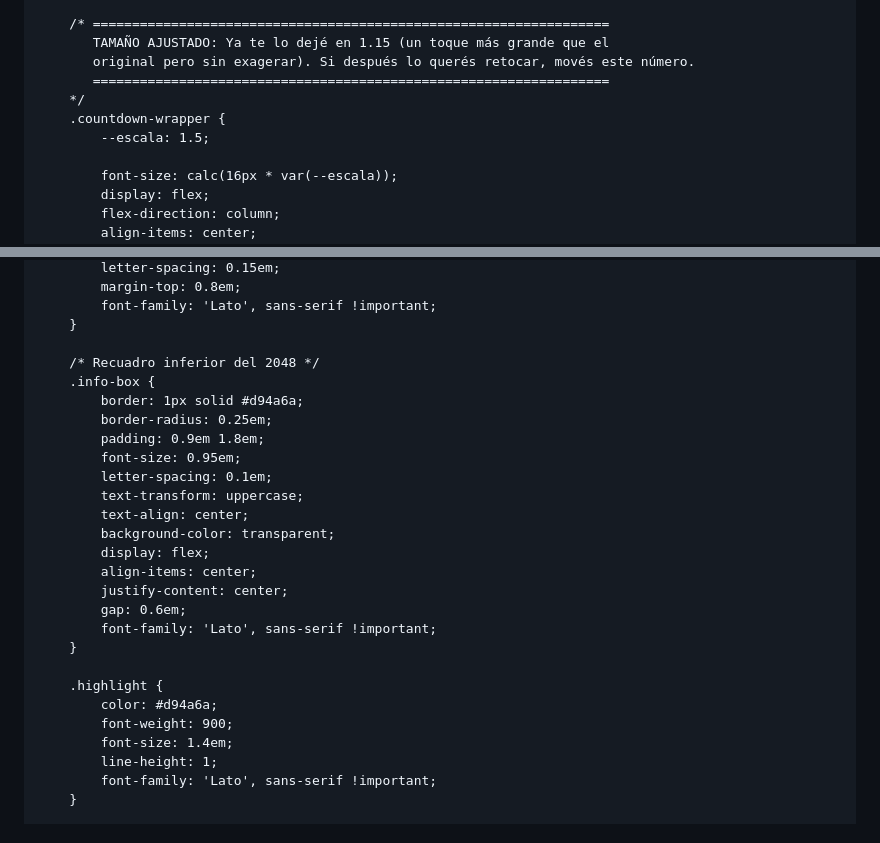
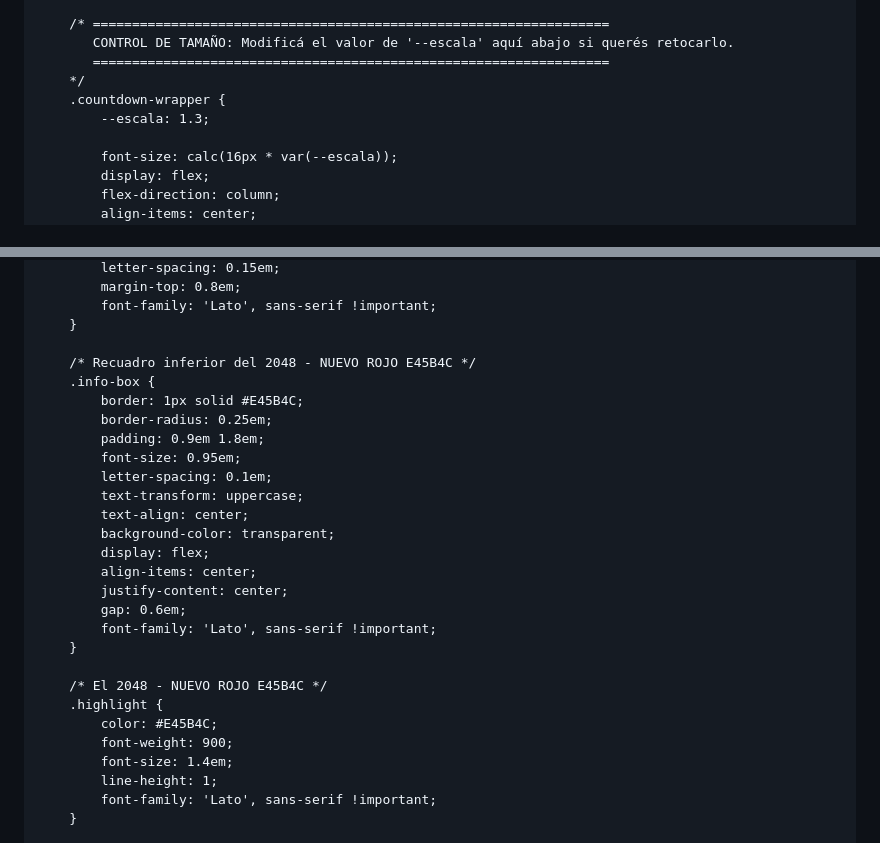
Before and after one commit to tinajuarez555-dev/tinajuarez555-dev.github.io, a Markdown page: README.md, 2 parts joined by grey strips. Drawn GitHub-style.

```diff
--- a/README.md
+++ b/README.md
@@ -27,12 +27,11 @@
         }
 
         /* ==================================================================
-           TAMAÑO AJUSTADO: Ya te lo dejé en 1.15 (un toque más grande que el
-           original pero sin exagerar). Si después lo querés retocar, movés este número.
+           CONTROL DE TAMAÑO: Modificá el valor de '--escala' aquí abajo si querés retocarlo.
            ==================================================================
         */
         .countdown-wrapper {
-            --escala: 1.5;
+            --escala: 1.3;
 
             font-size: calc(16px * var(--escala));
             display: flex;
@@ -84,9 +83,9 @@
             font-family: 'Lato', sans-serif !important;
         }
 
-        /* Recuadro inferior del 2048 */
+        /* Recuadro inferior del 2048 - NUEVO ROJO E45B4C */
         .info-box {
-            border: 1px solid #d94a6a;
+            border: 1px solid #E45B4C;
             border-radius: 0.25em;
             padding: 0.9em 1.8em;
             font-size: 0.95em;
@@ -101,8 +100,9 @@
             font-family: 'Lato', sans-serif !important;
         }
 
+        /* El 2048 - NUEVO ROJO E45B4C */
         .highlight {
-            color: #d94a6a;
+            color: #E45B4C;
             font-weight: 900;
             font-size: 1.4em;
             line-height: 1;
```
